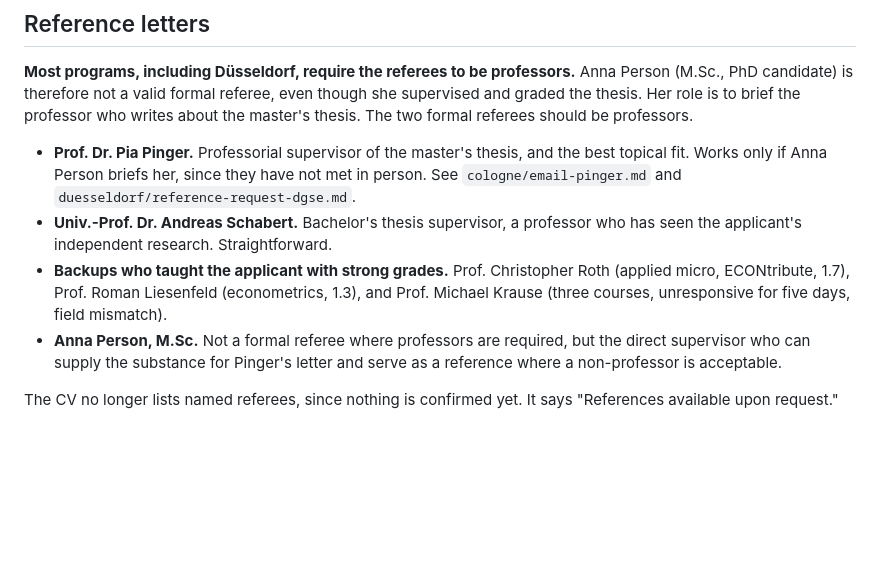
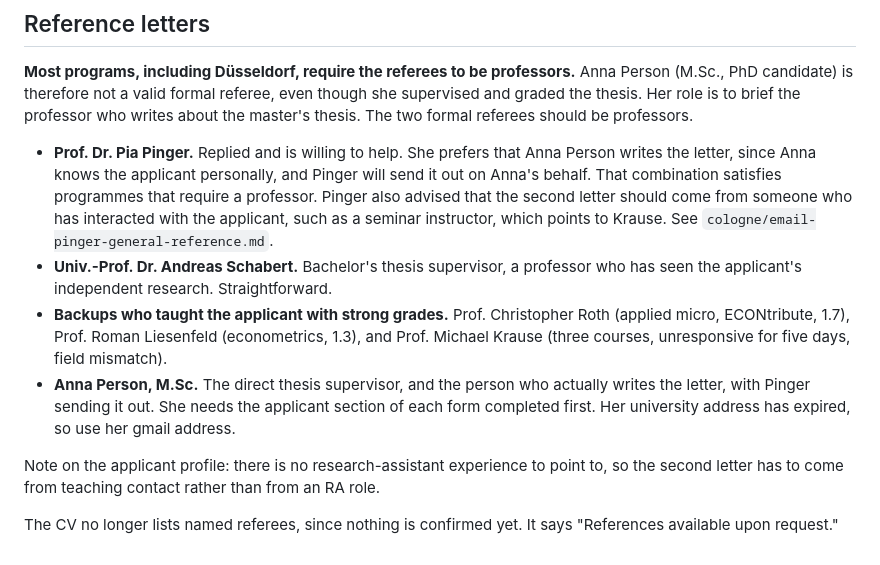
Before and after one commit to bkhammari/applications, a Markdown page: phd/README.md, the part around the change. Drawn GitHub-style; blank space fills up the shorter version.

```diff
--- a/phd/README.md
+++ b/phd/README.md
@@ -93,19 +93,27 @@ though she supervised and graded the thesis. Her role is to brief the professor
 who writes about the master's thesis. The two formal referees should be
 professors.
 
-- **Prof. Dr. Pia Pinger.** Professorial supervisor of the master's thesis, and
-  the best topical fit. Works only if Anna Person briefs her, since they have not
-  met in person. See `cologne/email-pinger.md` and
-  `duesseldorf/reference-request-dgse.md`.
+- **Prof. Dr. Pia Pinger.** Replied and is willing to help. She prefers that Anna
+  Person writes the letter, since Anna knows the applicant personally, and Pinger
+  will send it out on Anna's behalf. That combination satisfies programmes that
+  require a professor. Pinger also advised that the second letter should come
+  from someone who has interacted with the applicant, such as a seminar
+  instructor, which points to Krause. See
+  `cologne/email-pinger-general-reference.md`.
 - **Univ.-Prof. Dr. Andreas Schabert.** Bachelor's thesis supervisor, a professor
   who has seen the applicant's independent research. Straightforward.
 - **Backups who taught the applicant with strong grades.** Prof. Christopher Roth
   (applied micro, ECONtribute, 1.7), Prof. Roman Liesenfeld (econometrics, 1.3),
   and Prof. Michael Krause (three courses, unresponsive for five days, field
   mismatch).
-- **Anna Person, M.Sc.** Not a formal referee where professors are required, but
-  the direct supervisor who can supply the substance for Pinger's letter and
-  serve as a reference where a non-professor is acceptable.
+- **Anna Person, M.Sc.** The direct thesis supervisor, and the person who actually
+  writes the letter, with Pinger sending it out. She needs the applicant section
+  of each form completed first. Her university address has expired, so use her
+  gmail address.
+
+Note on the applicant profile: there is no research-assistant experience to point
+to, so the second letter has to come from teaching contact rather than from an RA
+role.
 
 The CV no longer lists named referees, since nothing is confirmed yet. It says
 "References available upon request."
```
Also changed, not shown: phd/cologne/email-pinger-general-reference.md (added, +52 -0 lines).
